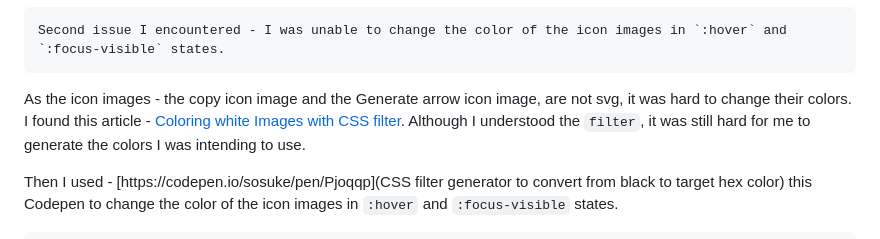
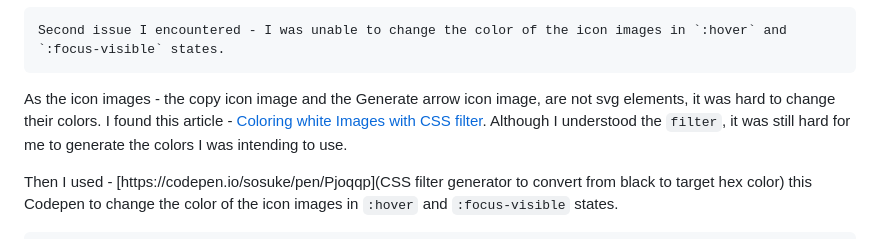
Before and after one commit to WandererFakeer/FrontendMentor-Practice, a Markdown page: 13. Password Generator App/README.md, the part around the change. Drawn GitHub-style.

Commit message:
Update README with icon color change explanation
Clarified the explanation regarding the difficulty in changing icon colors due to non-SVG format and provided resources for using CSS filters.

````diff
--- a/13. Password Generator App/README.md
+++ b/13. Password Generator App/README.md
@@ -159,7 +159,7 @@ So the slider thumb code is -
 ```
 
 	Second issue I encountered - I was unable to change the color of the icon images in `:hover` and `:focus-visible` states.
-As the icon images - the copy icon image and the Generate arrow icon image, are not svg, it was hard to change their colors.
+As the icon images - the copy icon image and the Generate arrow icon image, are not svg elements, it was hard to change their colors.
 I found this article - [Coloring white Images with CSS filter](https://dev.to/domysee/coloring-white-images-with-css-filter-4bd1). Although I understood the `filter`, it was still hard for me to generate the colors I was intending to use.
 
 Then I used - [https://codepen.io/sosuke/pen/Pjoqqp](CSS filter generator to convert from black to target hex color) this Codepen to change the color of the icon images in `:hover` and `:focus-visible` states.
````
